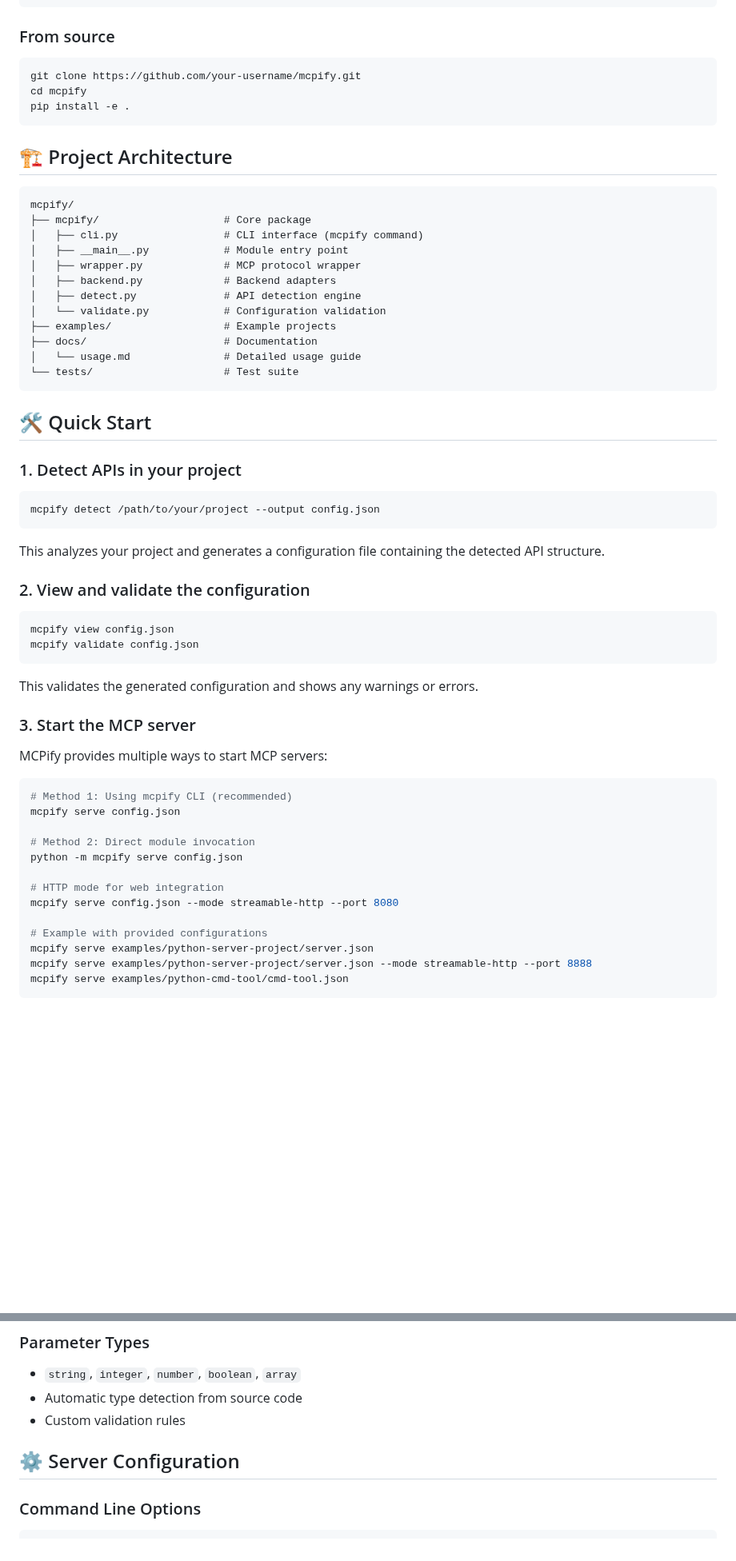
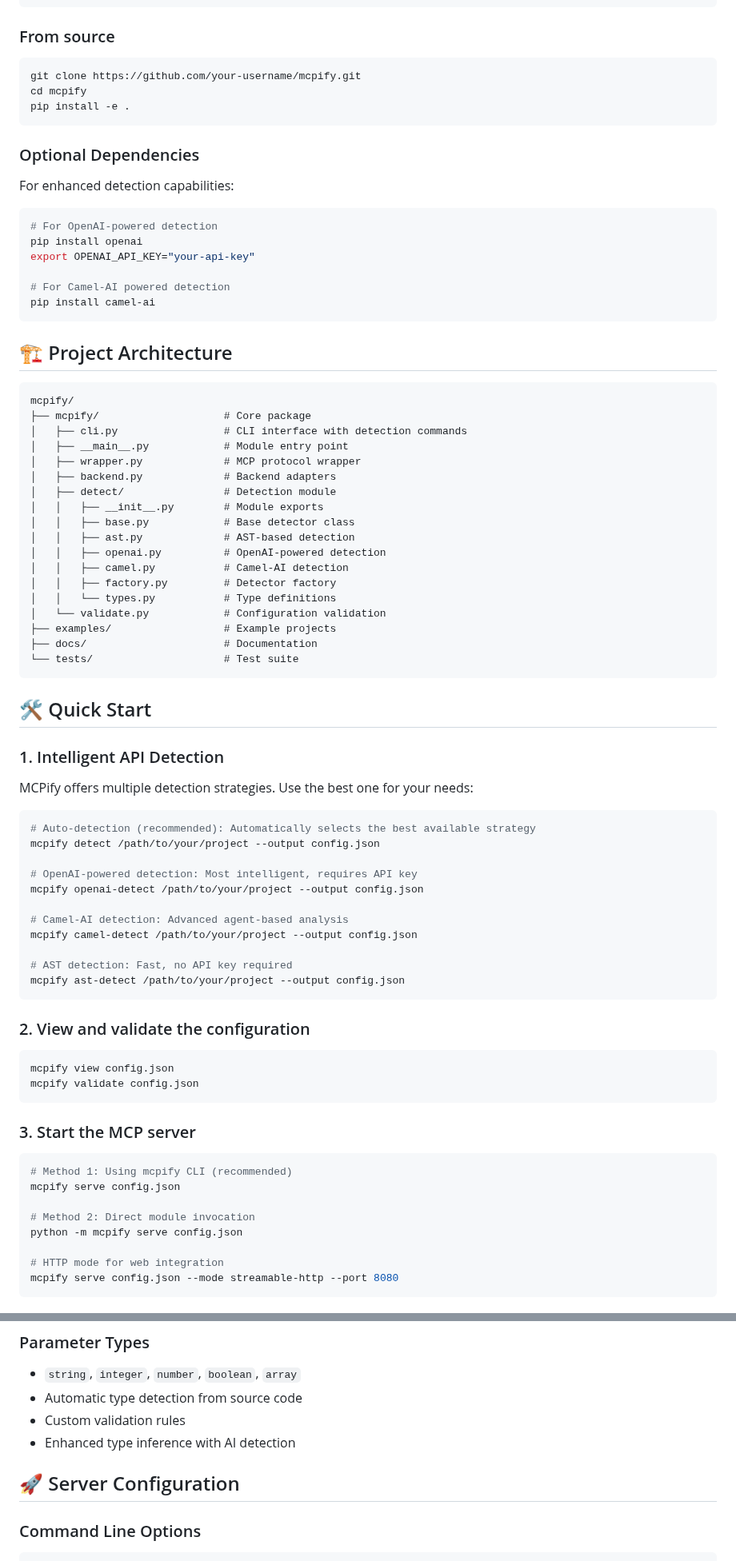
Before and after one commit to TonNew5418/mcpify, a Markdown page: README.md, 2 parts joined by grey strips. Shown at 80% size. GitHub-like rendering; blank space fills up the shorter version.

````diff
--- a/README.md
+++ b/README.md
@@ -34,32 +40,61 @@ cd mcpify
 pip install -e .
 ```
 
+### Optional Dependencies
+
+For enhanced detection capabilities:
+
+```bash
+# For OpenAI-powered detection
+pip install openai
+export OPENAI_API_KEY="your-api-key"
+
+# For Camel-AI powered detection
+pip install camel-ai
+```
+
 ## 🏗️ Project Architecture
 
 ```
 mcpify/
 ├── mcpify/                    # Core package
-│   ├── cli.py                 # CLI interface (mcpify command)
+│   ├── cli.py                 # CLI interface with detection commands
 │   ├── __main__.py            # Module entry point
 │   ├── wrapper.py             # MCP protocol wrapper
 │   ├── backend.py             # Backend adapters
-│   ├── detect.py              # API detection engine
+│   ├── detect/                # Detection module
+│   │   ├── __init__.py        # Module exports
+│   │   ├── base.py            # Base detector class
+│   │   ├── ast.py             # AST-based detection
+│   │   ├── openai.py          # OpenAI-powered detection
+│   │   ├── camel.py           # Camel-AI detection
+│   │   ├── factory.py         # Detector factory
+│   │   └── types.py           # Type definitions
 │   └── validate.py            # Configuration validation
 ├── examples/                  # Example projects
 ├── docs/                      # Documentation
-│   └── usage.md               # Detailed usage guide
 └── tests/                     # Test suite
 ```
 
 ## 🛠️ Quick Start
 
-### 1. Detect APIs in your project
+### 1. Intelligent API Detection
+
+MCPify offers multiple detection strategies. Use the best one for your needs:
 
 ```bash
+# Auto-detection (recommended): Automatically selects the best available strategy
 mcpify detect /path/to/your/project --output config.json
+
+# OpenAI-powered detection: Most intelligent, requires API key
+mcpify openai-detect /path/to/your/project --output config.json
+
+# Camel-AI detection: Advanced agent-based analysis
+mcpify camel-detect /path/to/your/project --output config.json
+
+# AST detection: Fast, no API key required
+mcpify ast-detect /path/to/your/project --output config.json
 ```
-
-This analyzes your project and generates a configuration file containing the detected API structure.
 
 ### 2. View and validate the configuration
 
@@ -68,11 +103,7 @@ mcpify view config.json
 mcpify validate config.json
 ```
 
-This validates the generated configuration and shows any warnings or errors.
-
 ### 3. Start the MCP server
-
-MCPify provides multiple ways to start MCP servers:
 
 ```bash
 # Method 1: Using mcpify CLI (recommended)
@@ -83,10 +114,5 @@ python -m mcpify serve config.json
 
 # HTTP mode for web integration
 mcpify serve config.json --mode streamable-http --port 8080
-
-# Example with provided configurations
-mcpify serve examples/python-server-project/server.json
-mcpify serve examples/python-server-project/server.json --mode streamable-http --port 8888
-mcpify serve examples/python-cmd-tool/cmd-tool.json
 ```
 
@@ -214,8 +338,9 @@ mcpify serve config.json --mode streamable-http --host 0.0.0.0 --port 8080
 - `string`, `integer`, `number`, `boolean`, `array`
 - Automatic type detection from source code
 - Custom validation rules
+- Enhanced type inference with AI detection
 
-## ⚙️ Server Configuration
+## 🚀 Server Configuration
 
 ### Command Line Options
 
````
Also changed, not shown: other parts of README.md (+142 -32 lines).
